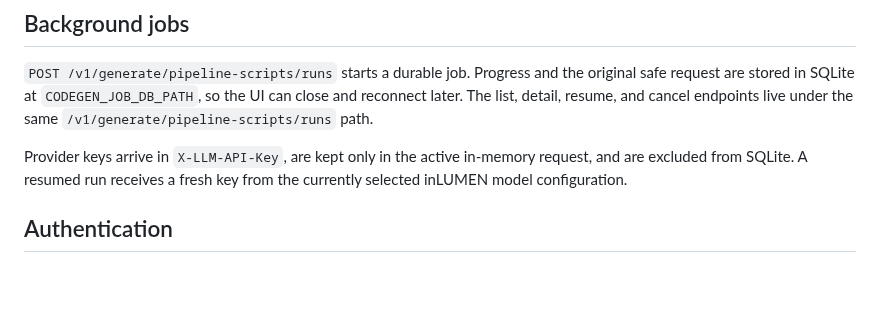
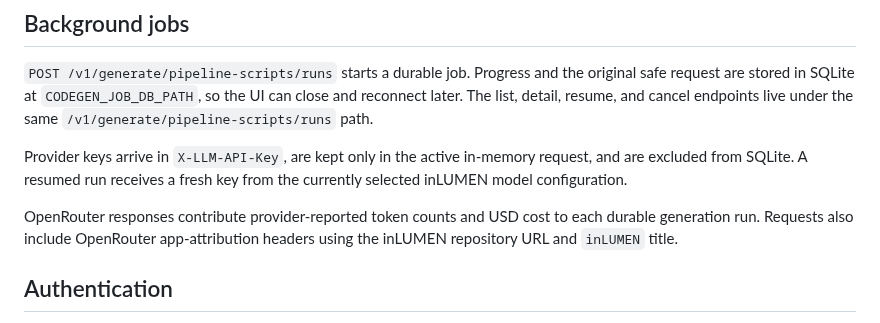
Before and after one commit to DATAPACT/inLUMEN, a Markdown page: codegen/README.md, the part around the change. Drawn GitHub-style; blank space fills up the shorter version.

```diff
--- a/codegen/README.md
+++ b/codegen/README.md
@@ -28,6 +28,10 @@ live under the same `/v1/generate/pipeline-scripts/runs` path.
 Provider keys arrive in `X-LLM-API-Key`, are kept only in the active in-memory
 request, and are excluded from SQLite. A resumed run receives a fresh key from
 the currently selected inLUMEN model configuration.
+
+OpenRouter responses contribute provider-reported token counts and USD cost to
+each durable generation run. Requests also include OpenRouter app-attribution
+headers using the inLUMEN repository URL and `inLUMEN` title.
 
 ## Authentication
 
```
Also changed, not shown: docs/README.md (+5 -5 lines), docs/images/current-architecture.png (added), docs/images/inlumen-editor.jpg (added), 16 other files.
